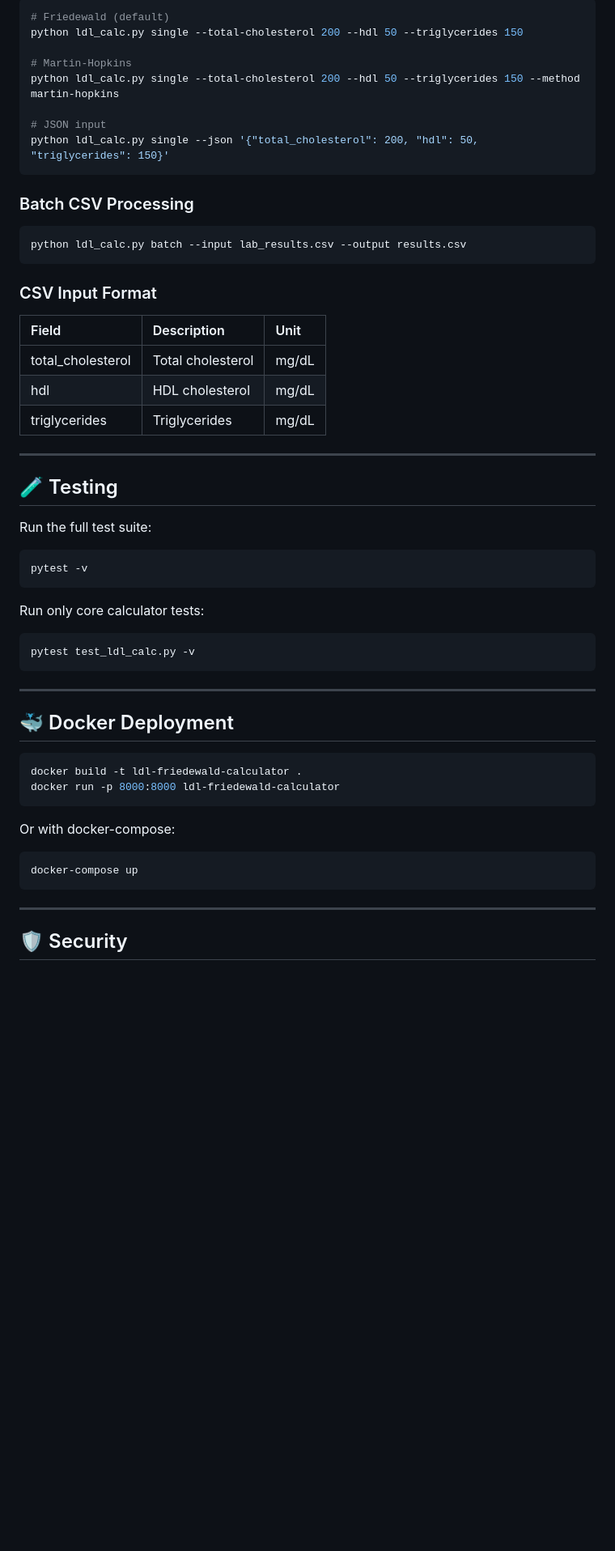
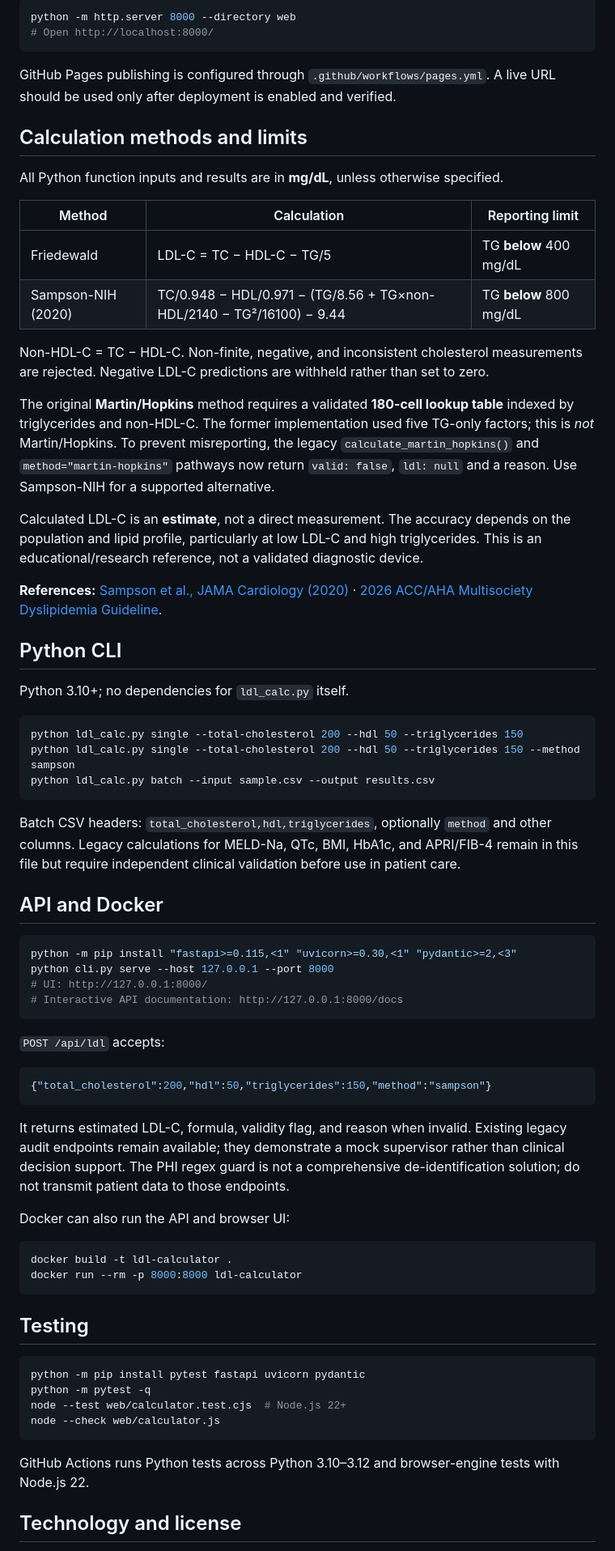
Before and after one commit to abusuraihsakhri/ldl-friedewald-calculator, a Markdown page: README.md, the part around one of its changes. Shown at 81% size. GitHub-like rendering; blank space fills up the shorter version.

Commit message:
Document verified equations, offline browser use, clinical limits and development

````diff
--- a/README.md
+++ b/README.md
@@ -73,55 +20,73 @@ Uses adjustable factor based on triglyceride level:
 ```bash
-# Friedewald (default)
-python ldl_calc.py single --total-cholesterol 200 --hdl 50 --triglycerides 150
-
-# Martin-Hopkins
-python ldl_calc.py single --total-cholesterol 200 --hdl 50 --triglycerides 150 --method martin-hopkins
-
-# JSON input
-python ldl_calc.py single --json '{"total_cholesterol": 200, "hdl": 50, "triglycerides": 150}'
+python -m http.server 8000 --directory web
+# Open http://localhost:8000/
 ```
 
-### Batch CSV Processing
+GitHub Pages publishing is configured through `.github/workflows/pages.yml`. A live URL should be used only after deployment is enabled and verified.
+
+## Calculation methods and limits
+
+All Python function inputs and results are in **mg/dL**, unless otherwise specified.
+
+| Method | Calculation | Reporting limit |
+| --- | --- | --- |
+| Friedewald | LDL-C = TC − HDL-C − TG/5 | TG **below** 400 mg/dL |
+| Sampson-NIH (2020) | TC/0.948 − HDL/0.971 − (TG/8.56 + TG×non-HDL/2140 − TG²/16100) − 9.44 | TG **below** 800 mg/dL |
+
+Non-HDL-C = TC − HDL-C. Non-finite, negative, and inconsistent cholesterol measurements are rejected. Negative LDL-C predictions are withheld rather than set to zero.
+
+The original **Martin/Hopkins** method requires a validated **180-cell lookup table** indexed by triglycerides and non-HDL-C. The former implementation used five TG-only factors; this is *not* Martin/Hopkins. To prevent misreporting, the legacy `calculate_martin_hopkins()` and `method="martin-hopkins"` pathways now return `valid: false`, `ldl: null` and a reason. Use Sampson-NIH for a supported alternative.
+
+Calculated LDL-C is an **estimate**, not a direct measurement. The accuracy depends on the population and lipid profile, particularly at low LDL-C and high triglycerides. This is an educational/research reference, not a validated diagnostic device.
+
+**References:** [Sampson et al., JAMA Cardiology (2020)](https://doi.org/10.1001/jamacardio.2020.0013) · [2026 ACC/AHA Multisociety Dyslipidemia Guideline](https://doi.org/10.1161/CIR.0000000000001423).
+
+## Python CLI
+
+Python 3.10+; no dependencies for `ldl_calc.py` itself.
+
 ```bash
-python ldl_calc.py batch --input lab_results.csv --output results.csv
+python ldl_calc.py single --total-cholesterol 200 --hdl 50 --triglycerides 150
+python ldl_calc.py single --total-cholesterol 200 --hdl 50 --triglycerides 150 --method sampson
+python ldl_calc.py batch --input sample.csv --output results.csv
 ```
 
-### CSV Input Format
-| Field | Description | Unit |
-|:------|:------------|:-----|
-| total_cholesterol | Total cholesterol | mg/dL |
-| hdl | HDL cholesterol | mg/dL |
-| triglycerides | Triglycerides | mg/dL |
+Batch CSV headers: `total_cholesterol,hdl,triglycerides`, optionally `method` and other columns. Legacy calculations for MELD-Na, QTc, BMI, HbA1c, and APRI/FIB-4 remain in this file but require independent clinical validation before use in patient care.
 
----
+## API and Docker
 
-## 🧪 Testing
-
-Run the full test suite:
 ```bash
-pytest -v
+python -m pip install "fastapi>=0.115,<1" "uvicorn>=0.30,<1" "pydantic>=2,<3"
+python cli.py serve --host 127.0.0.1 --port 8000
+# UI: http://127.0.0.1:8000/
+# Interactive API documentation: http://127.0.0.1:8000/docs
 ```
 
-Run only core calculator tests:
-```bash
-pytest test_ldl_calc.py -v
+`POST /api/ldl` accepts:
+
+```json
+{"total_cholesterol":200,"hdl":50,"triglycerides":150,"method":"sampson"}
 ```
 
----
+It returns estimated LDL-C, formula, validity flag, and reason when invalid. Existing legacy audit endpoints remain available; they demonstrate a mock supervisor rather than clinical decision support. The PHI regex guard is not a comprehensive de-identification solution; do not transmit patient data to those endpoints.
 
-## 🐳 Docker Deployment
+Docker can also run the API and browser UI:
 
 ```bash
-docker build -t ldl-friedewald-calculator .
-docker run -p 8000:8000 ldl-friedewald-calculator
+docker build -t ldl-calculator .
+docker run --rm -p 8000:8000 ldl-calculator
 ```
 
-Or with docker-compose:
+## Testing
+
 ```bash
-docker-compose up
+python -m pip install pytest fastapi uvicorn pydantic
+python -m pytest -q
+node --test web/calculator.test.cjs  # Node.js 22+
+node --check web/calculator.js
 ```
 
----
+GitHub Actions runs Python tests across Python 3.10–3.12 and browser-engine tests with Node.js 22.
 
-## 🛡️ Security
+## Technology and license
 
````
Also changed, not shown: other parts of README.md (+12 -101 lines).
